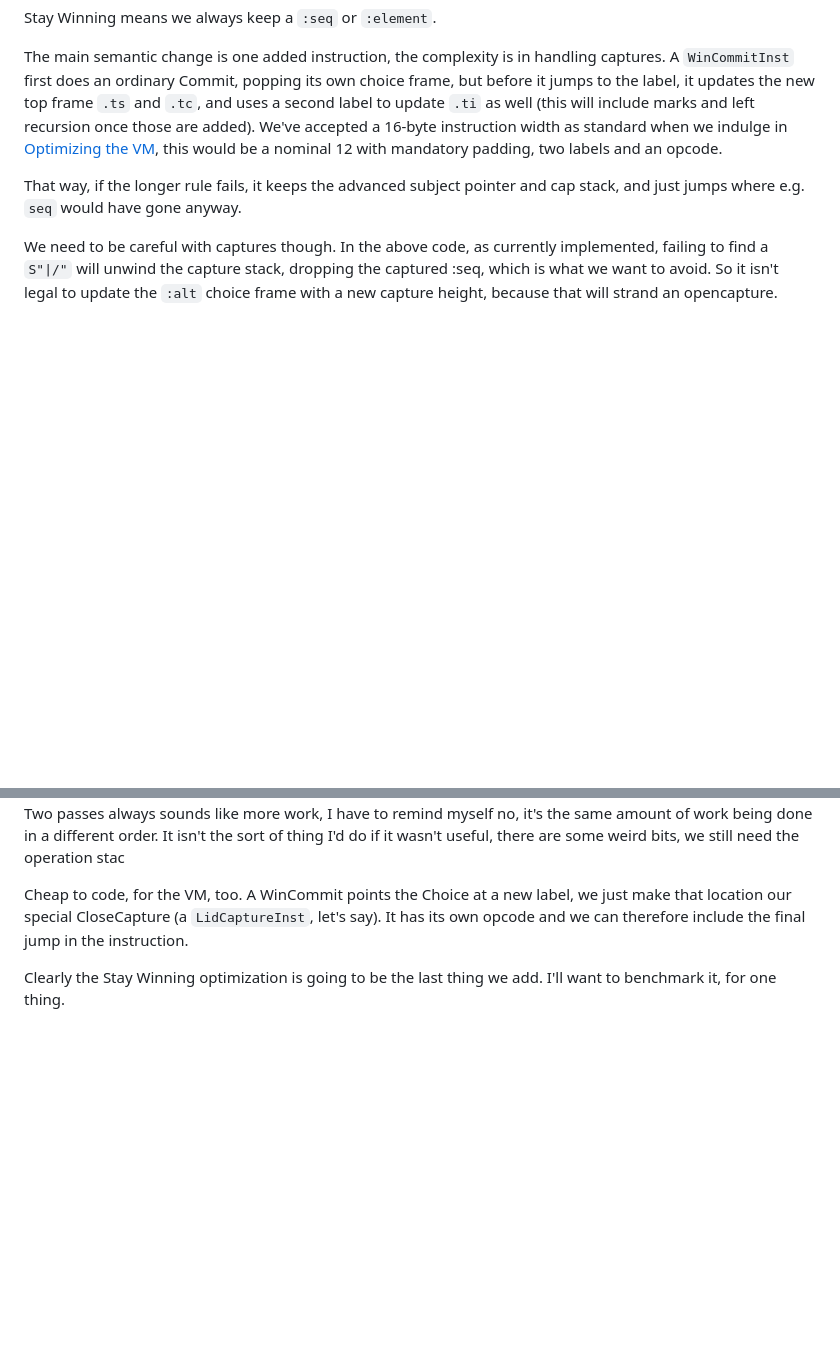
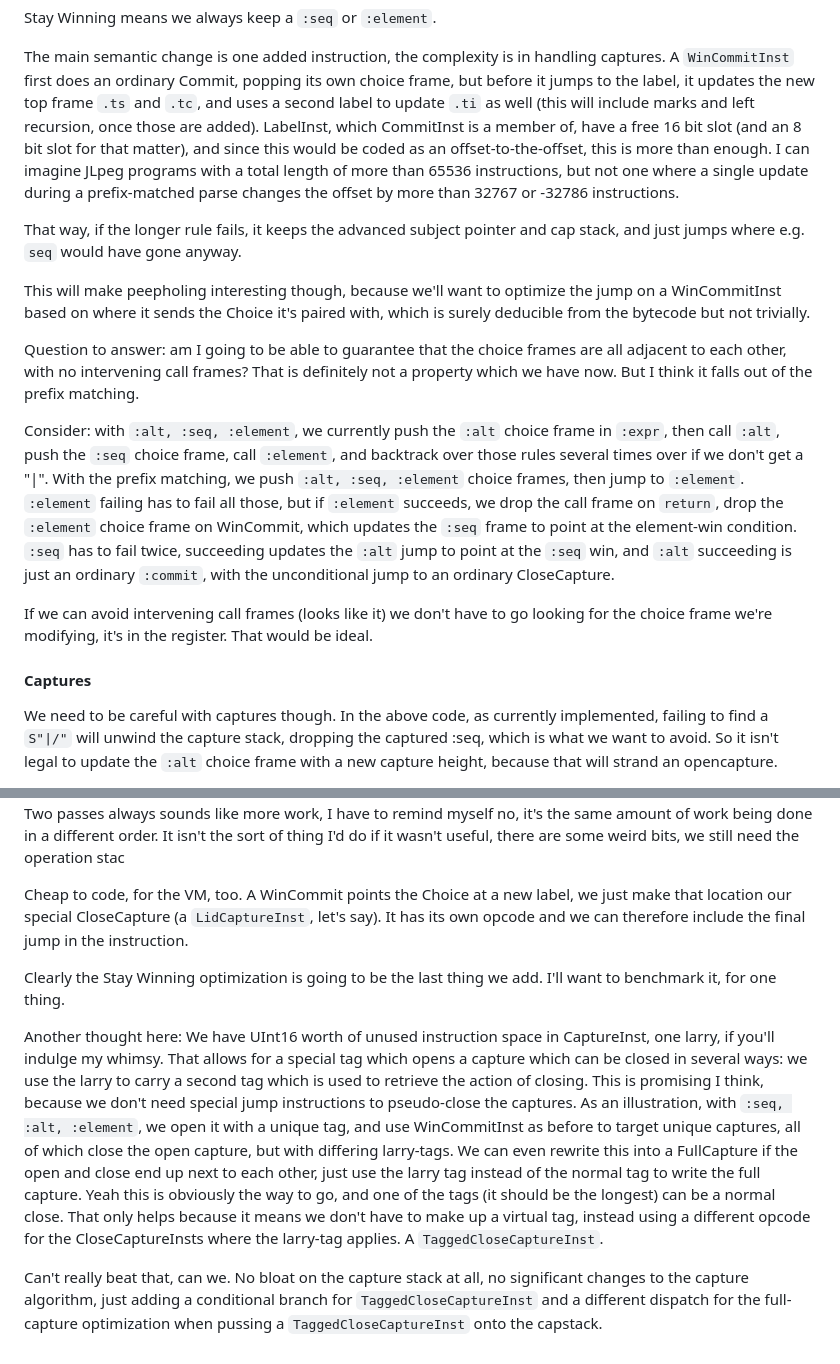
Before and after one commit to mnemnion/JLpeg.jl, a Markdown page: Plans.md, 2 parts joined by grey strips. Drawn GitHub-style; blank space fills up the shorter version.

Commit message:
More on Stay Winning

```diff
--- a/Plans.md
+++ b/Plans.md
@@ -756,12 +756,38 @@ The main semantic change is one added instruction, the complexity is in handling
 captures.  A `WinCommitInst` first does an ordinary Commit, popping its own choice
 frame, but before it jumps to the label, it updates the new top frame `.ts` and
 `.tc`, and uses a second label to update `.ti` as well (this will include marks and
-left recursion once those are added). We've accepted a 16-byte instruction width as
-standard when we indulge in [Optimizing the VM](#optimal-vm), this would be a nominal
-12 with mandatory padding, two labels and an opcode.
+left recursion, once those are added). LabelInst, which CommitInst is a member of,
+have a free 16 bit slot (and an 8 bit slot for that matter), and since this would be
+coded as an offset-to-the-offset, this is more than enough.  I can imagine JLpeg
+programs with a total length of more than 65536 instructions, but not one where a
+single update during a prefix-matched parse changes the offset by more than 32767 or
+-32786 instructions.
 
 That way, if the longer rule fails, it keeps the advanced subject pointer and cap
 stack, and just jumps where e.g. `seq` would have gone anyway.
+
+This will make peepholing interesting though, because we'll want to optimize the jump
+on a WinCommitInst based on where it sends the Choice it's paired with, which is
+surely deducible from the bytecode but not trivially.
+
+Question to answer: am I going to be able to guarantee that the choice frames are all
+adjacent to each other, with no intervening call frames?  That is definitely not a
+property which we have now.  But I think it falls out of the prefix matching.
+
+Consider: with `:alt, :seq, :element`, we currently push the `:alt` choice frame in
+`:expr`, then call `:alt`, push the `:seq` choice frame, call `:element`, and
+backtrack over those rules several times over if we don't get a "|".  With the prefix
+matching, we push `:alt, :seq, :element` choice frames, then jump to `:element`.
+`:element` failing has to fail all those, but if `:element` succeeds, we drop the
+call frame on `return`, drop the `:element` choice frame on WinCommit, which updates
+the `:seq` frame to point at the element-win condition. `:seq` has to fail twice,
+succeeding updates the `:alt` jump to point at the `:seq` win, and `:alt` succeeding
+is just an ordinary `:commit`, with the unconditional jump to an ordinary CloseCapture.
+
+If we can avoid intervening call frames (looks like it) we don't have to go looking
+for the choice frame we're modifying, it's in the register.  That would be ideal.
+
+#### Captures
 
 We need to be careful with captures though. In the above code, as currently
 implemented, failing to find a `S"|/"` will unwind the capture stack, dropping the
@@ -807,9 +833,28 @@ remind myself no, it's the same amount of work being done in a different order.
 isn't the sort of thing I'd do if it wasn't useful, there are some weird bits, we
 still need the operation stac
 
-Cheap to code, for the VM, too. A WinCommit points the Choice at a new label, we just make that
-location our special CloseCapture (a `LidCaptureInst`, let's say). It has its own
-opcode and we can therefore include the final jump in the instruction.
+Cheap to code, for the VM, too. A WinCommit points the Choice at a new label, we just
+make that location our special CloseCapture (a `LidCaptureInst`, let's say). It has
+its own opcode and we can therefore include the final jump in the instruction.
 
 Clearly the Stay Winning optimization is going to be the last thing we add.  I'll
 want to benchmark it, for one thing.
+
+Another thought here: We have UInt16 worth of unused instruction space in
+CaptureInst, one larry, if you'll indulge my whimsy.  That allows for a special tag
+which opens a capture which can be closed in several ways: we use the larry to carry
+a second tag which is used to retrieve the action of closing.  This is promising I
+think, because we don't need special jump instructions to pseudo-close the captures.
+As an illustration, with `:seq, :alt, :element`, we open it with a unique tag, and
+use WinCommitInst as before to target unique captures, all of which close the open
+capture, but with differing larry-tags.  We can even rewrite this into a FullCapture
+if the open and close end up next to each other, just use the larry tag instead of the
+normal tag to write the full capture.  Yeah this is obviously the way to go, and one of
+the tags (it should be the longest) can be a normal close.  That only helps because it
+means we don't have to make up a virtual tag, instead using a different opcode for the
+CloseCaptureInsts where the larry-tag applies. A `TaggedCloseCaptureInst`.
+
+Can't really beat that, can we. No bloat on the capture stack at all, no significant
+changes to the capture algorithm, just adding a conditional branch for
+`TaggedCloseCaptureInst` and a different dispatch for the full-capture optimization when
+pussing a `TaggedCloseCaptureInst` onto the capstack.
```
